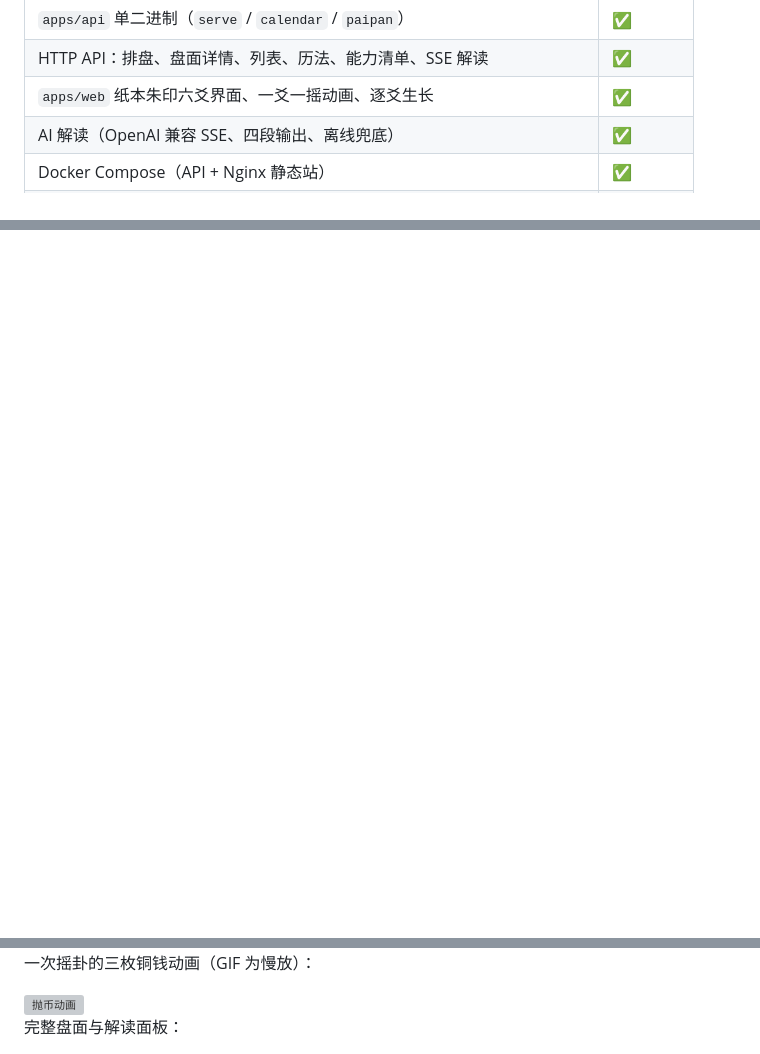
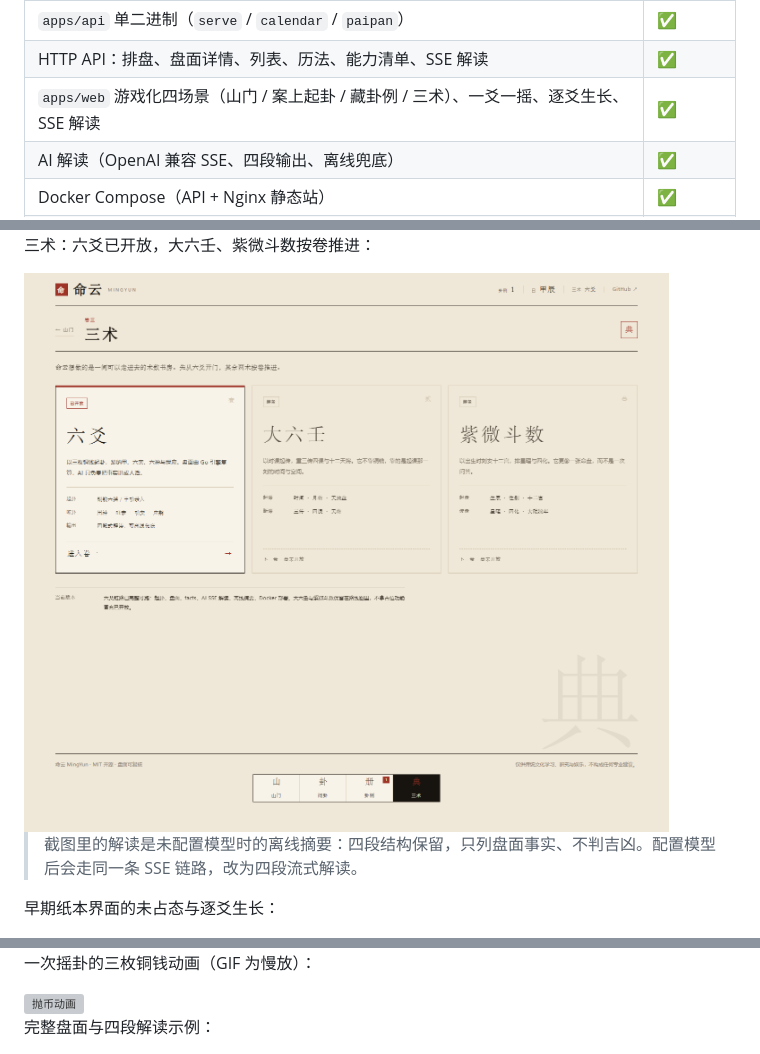
Before and after one commit to huayuehua15-netizen/mingyun, a Markdown page: README.md, 3 parts joined by grey strips. GitHub-like rendering; pictures changed too: docs/preview/final-codex.png (added); blank space fills up the shorter version; grey boxes are pictures that could not be loaded.

Commit message:
feat(web): 游戏化四场景，山门/起卦/卦例/三术

```diff
--- a/README.md
+++ b/README.md
@@ -16,7 +16,7 @@
 | `paipan/liuyao` 六爻（八宫、纳甲、六亲、六神、世应、伏神、旺衰、动变） | ✅ v0.1.0 |
 | `apps/api` 单二进制（`serve` / `calendar` / `paipan`） | ✅ |
 | HTTP API：排盘、盘面详情、列表、历法、能力清单、SSE 解读 | ✅ |
-| `apps/web` 纸本朱印六爻界面、一爻一摇动画、逐爻生长 | ✅ |
+| `apps/web` 游戏化四场景（山门 / 案上起卦 / 藏卦例 / 三术）、一爻一摇、逐爻生长、SSE 解读 | ✅ |
 | AI 解读（OpenAI 兼容 SSE、四段输出、离线兜底） | ✅ |
 | Docker Compose（API + Nginx 静态站） | ✅ |
 | `paipan/daliuren` 大六壬 / `paipan/ziwei` 紫微斗数 | ⏳ |
@@ -30,3 +43,10 @@
+三术：六爻已开放，大六壬、紫微斗数按卷推进：
+
+<img src="docs/preview/final-codex.png" width="760" alt="三术">
+
+> 截图里的解读是未配置模型时的离线摘要：四段结构保留，只列盘面事实、不判吉凶。配置模型后会走同一条 SSE 链路，改为四段流式解读。
+
+早期纸本界面的未占态与逐爻生长：
 
 <img src="docs/preview/home.png" width="720" alt="未占态">
 <img src="docs/preview/partial.png" width="720" alt="逐爻生长">
@@ -35,7 +55,7 @@
 
 <img src="docs/preview/toss.gif" width="720" alt="抛币动画">
 
-完整盘面与解读面板：
+完整盘面与四段解读示例：
 
 <img src="docs/preview/result.png" width="720" alt="完整盘面 · 离线摘要">
 <img src="docs/preview/result-ai-demo.png" width="720" alt="四段解读 · 本地 mock 模型">
```
Also changed, not shown: other parts of README.md (+15 -2 lines), docs/preview/final-archive.png (added), docs/preview/final-cast.png (added), docs/preview/final-home.png (added), 9 other files.
